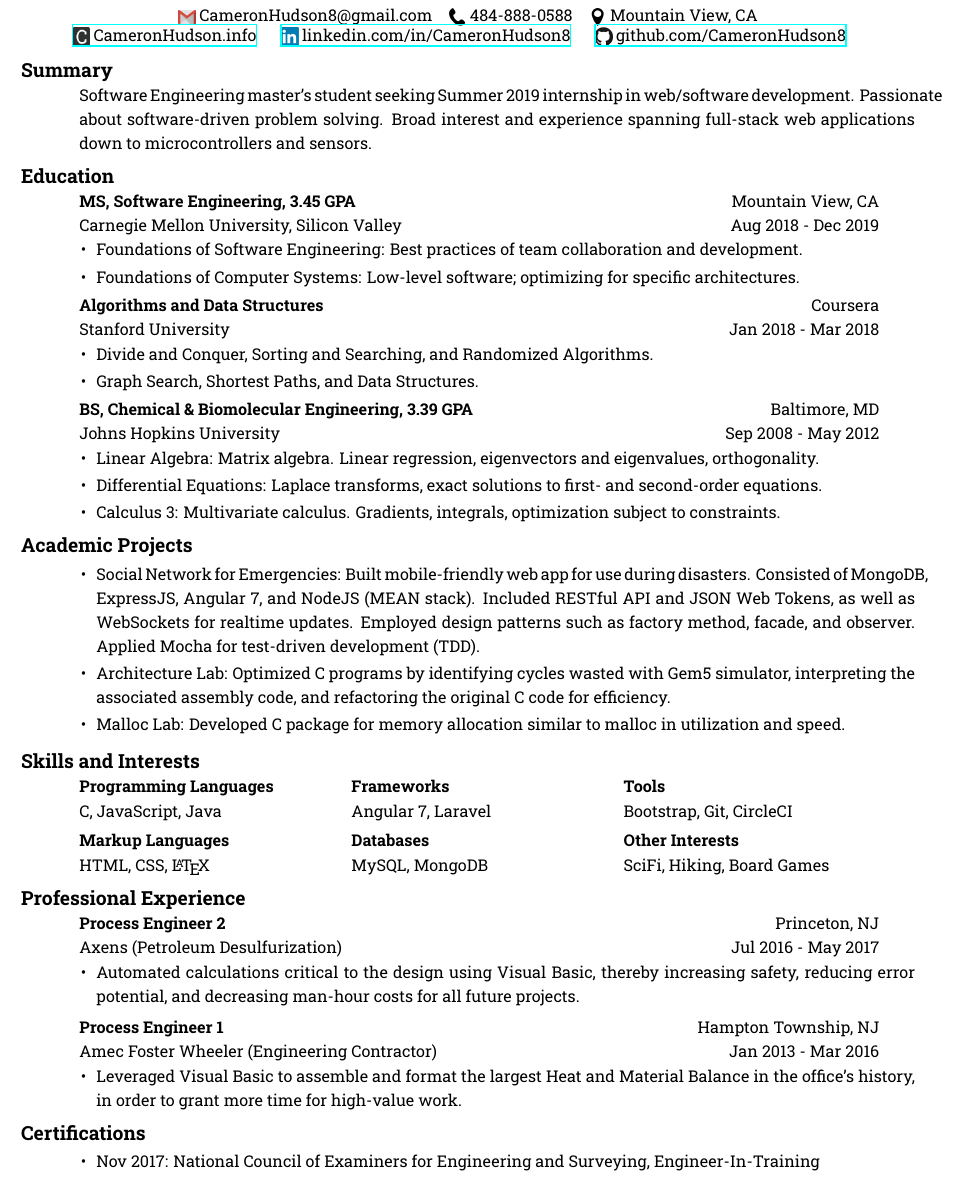
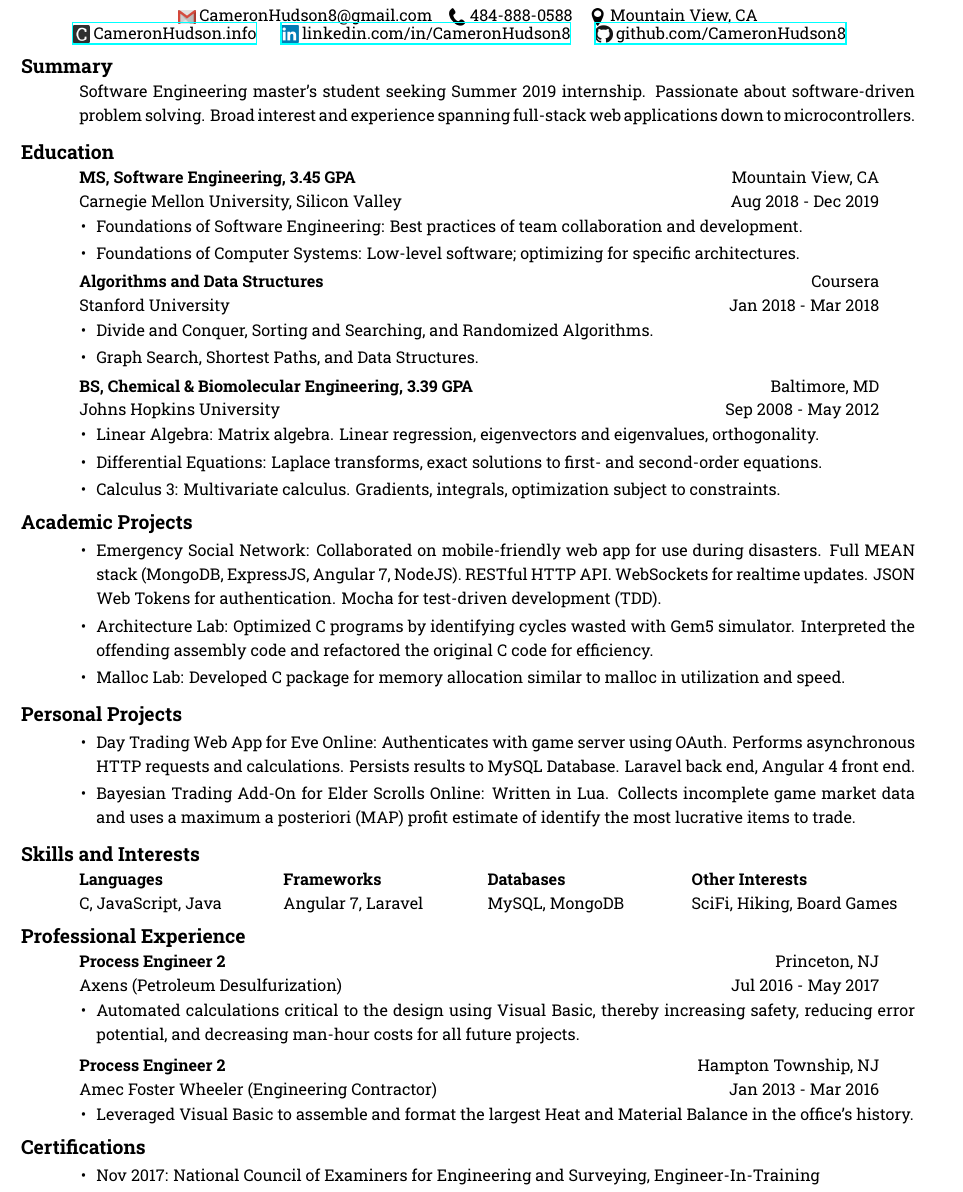
Before and after one commit to CameronHudson8/Resume, a LaTeX CV (Resume.tex): part of the page, cut so that both start at the same text. Compiled offline with XeLaTeX.

Commit message:
Added personal projects.

```diff
--- a/Resume.tex
+++ b/Resume.tex
@@ -72,11 +72,11 @@
     \begin{resume}
 
       \section{Summary}
-      Software Engineering master's student seeking Summer 2019 internship in web/software development.
+      Software Engineering master's student seeking Summer 2019 internship.
       Passionate about software-driven problem solving.
-      Broad interest and experience spanning full-stack web applications down to microcontrollers and sensors.
+      Broad interest and experience spanning full-stack web applications down to microcontrollers.
       % Prioritizes communciation with supervisors and coworkers.
-      \vspace{-12pt}
+      \vspace{-24pt}
 
       \section{Education}
 
@@ -129,25 +129,28 @@
         \section{Academic Projects}
           \begin{itemize}[leftmargin=-0.4cm]
           \itemsep0em
-          \item Social Network for Emergencies: Built mobile-friendly web app for use during disasters. Consisted of MongoDB, ExpressJS, Angular 7, and NodeJS (MEAN stack). Included RESTful API and JSON Web Tokens, as well as WebSockets for realtime updates. Employed design patterns such as factory method, facade, and observer. Applied Mocha for test-driven development (TDD).
-          \item Architecture Lab: Optimized C programs by identifying cycles wasted with Gem5 simulator, interpreting the associated assembly code, and refactoring the original C code for efficiency.
+          \item Emergency Social Network: Collaborated on mobile-friendly web app for use during disasters. Full MEAN stack (MongoDB, ExpressJS, Angular 7, NodeJS). RESTful HTTP API. WebSockets for realtime updates. JSON Web Tokens for authentication. Mocha for test-driven development (TDD).
+          \item Architecture Lab: Optimized C programs by identifying cycles wasted with Gem5 simulator. Interpreted the offending assembly code and refactored the original C code for efficiency.
           \item Malloc Lab: Developed C package for memory allocation similar to malloc in utilization and speed.
           \end{itemize}
           \vspace{-12pt}
 
+        \section{Personal Projects}
+        \begin{itemize}[leftmargin=-0.4cm]
+        \itemsep0em
+        \item Day Trading Web App for Eve Online: Authenticates with game server using OAuth. Performs asynchronous HTTP requests and calculations. Persists results to MySQL Database. Laravel back end, Angular 4 front end.
+        \item Bayesian Trading Add-On for Elder Scrolls Online: Written in Lua. Collects incomplete game market data and uses a maximum a posteriori (MAP) profit estimate of identify the most lucrative items to trade.
+        \end{itemize}
+        \vspace{-12pt}
+
         \section{Skills and Interests}
           \vspace{3pt}
 
-          \begin{multicols}{3}
+          \begin{multicols}{4}
 
-            \subsubsection{Programming Languages}
+            \subsubsection{Languages}
             \vspace{-22pt}
             C, JavaScript, Java
-            \vspace{-28pt}
-
-            \subsubsection{Markup Languages}
-            \vspace{-22pt}
-            HTML, CSS, \LaTeX
             \vspace{-28pt}
 
             \subsubsection{Frameworks}
@@ -158,11 +161,6 @@
             \subsubsection{Databases}
             \vspace{-22pt}
             MySQL, MongoDB
-            \vspace{-28pt}
-
-            \subsubsection{Tools}
-            \vspace{-22pt}
-            Bootstrap, Git, CircleCI
             \vspace{-28pt}
 
             \subsubsection{Other Interests}
@@ -192,14 +190,14 @@
         \vspace{-10pt}
 
         \employer{Amec Foster Wheeler (Engineering Contractor)}
-        \title{\textbf{Process Engineer 1}}
+        \title{\textbf{Process Engineer 2}}
         \dates{Jan 2013 - Mar 2016}
         \location{Hampton Township, NJ}
         \begin{position}
           \vspace{-14pt}
           \begin{itemize}[leftmargin=-0.4cm]
               \itemsep0em
-              \item Leveraged Visual Basic to assemble and format the largest Heat and Material Balance in the office's history, in order to grant more time for high-value work.
+              \item Leveraged Visual Basic to assemble and format the largest Heat and Material Balance in the office's history.
           \end{itemize}
         \end{position}
         \vspace{-12pt}
```
Also changed, not shown: Resume.pdf.
